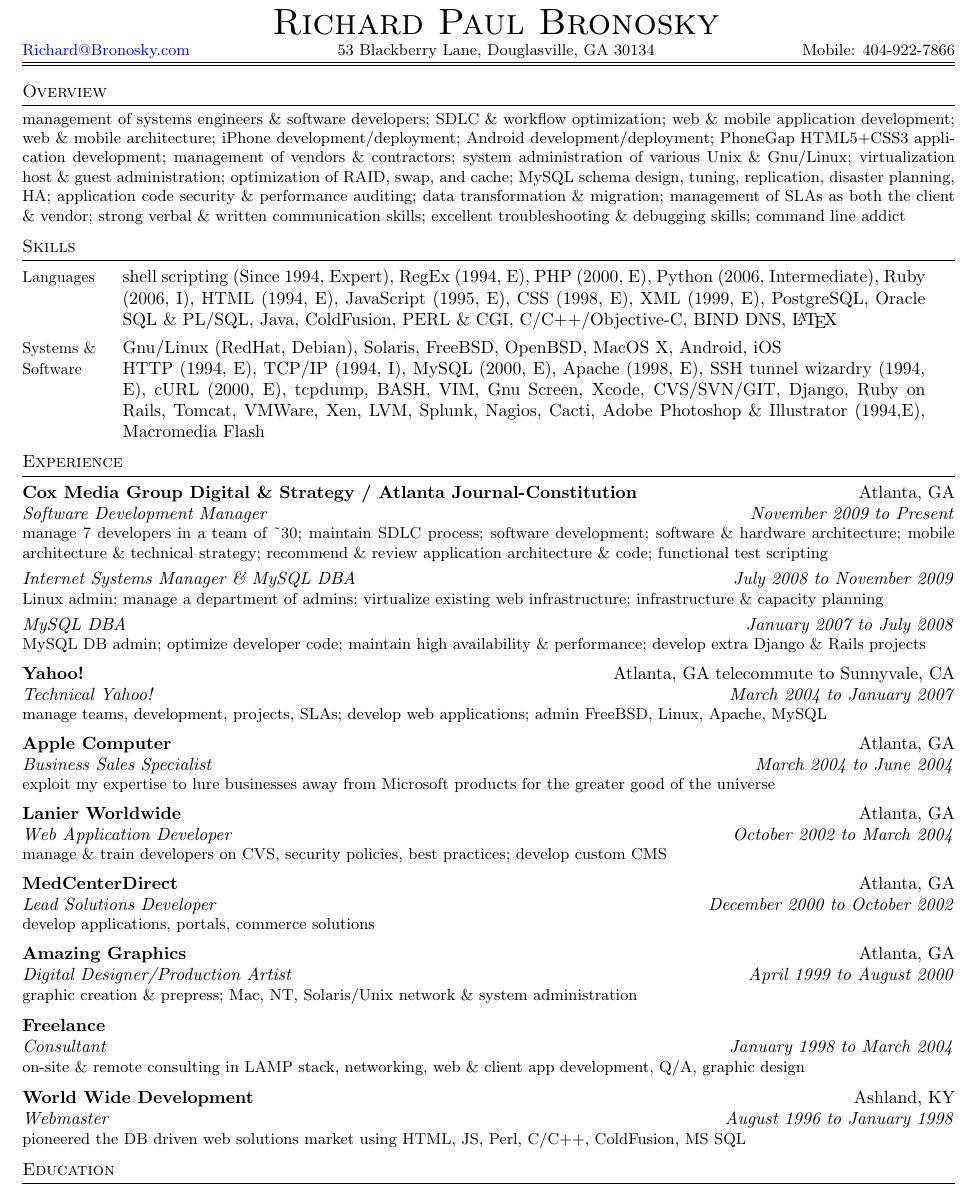
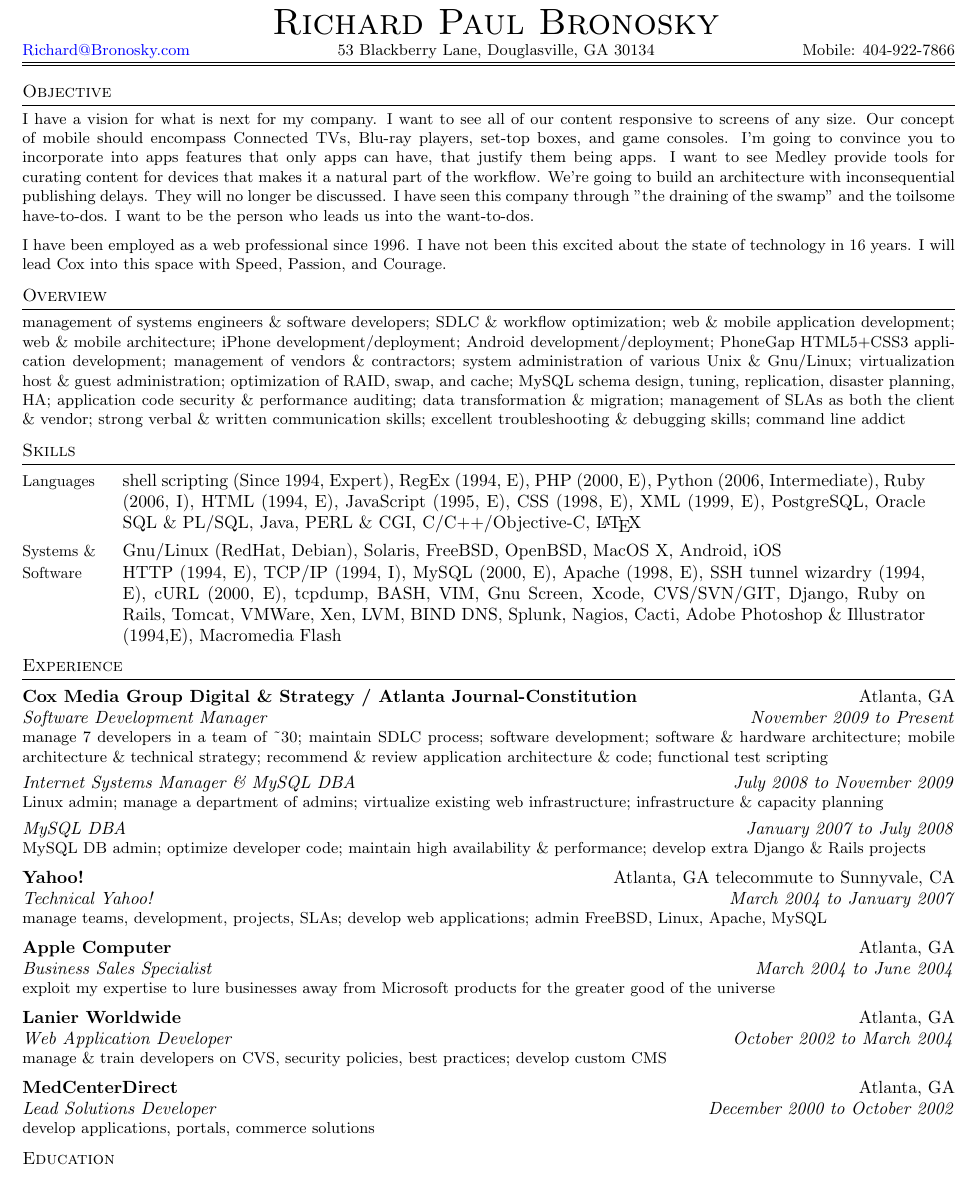
Before and after one commit to RichardBronosky/resume, a LaTeX CV (richard.paul.bronosky.resume.tex): part of the page, cut so that both start at the same text. Compiled offline with pdfLaTeX.

Commit message:
Add Objective

```diff
--- a/richard.paul.bronosky.resume.tex
+++ b/richard.paul.bronosky.resume.tex
@@ -9,6 +9,26 @@
 {Richard@Bronosky.com}
 {53 Blackberry Lane, Douglasville, GA 30134}
 {404-922-7866}
+
+\blocktitle{Objective}
+\begin{longtext}
+    I have a vision for what is next for my company.
+    I want to see all of our content responsive to screens of any size.
+    Our concept of mobile should encompass Connected TVs, Blu-ray players, set-top boxes, and game consoles.
+    I'm going to convince you to incorporate into apps features that only apps can have, that justify them being apps.
+    I want to see Medley provide tools for curating content for devices that makes it a natural part of the workflow.
+    We're going to build an architecture with inconsequential publishing delays. They will no longer be discussed.
+    I have seen this company through "the draining of the swamp" and the toilsome have-to-dos. I want to be the person who leads us into the want-to-dos.
+%    The Mobile Architect position gives clarity to the role I have served technically since 2010.
+%    It plays into my strength of deep diving into extremely complex systems and making them accessible to various audiences.
+%    It answers questions I have had about my role in vendor and site relationships.
+\end{longtext}
+\shortspace
+\begin{longtext}
+    I have been employed as a web professional since 1996. I have not been this excited about the state of technology in 16 years. I will lead Cox into this space with Speed, Passion, and Courage.
+
+\end{longtext}
+\shortspace
 
 \blocktitle{Overview}
 \begin{longtext}
@@ -48,10 +68,9 @@
     PostgreSQL,
     Oracle SQL \& PL/SQL,
     Java,
-    ColdFusion,
+%    ColdFusion,
     PERL \& CGI,
     C/C++/Objective-C,
-    BIND DNS,
     \LaTeX
 }
 
@@ -85,6 +104,7 @@
     VMWare,
     Xen,
     LVM,
+    BIND DNS,
     Splunk,
     Nagios,
     Cacti,
@@ -164,31 +184,6 @@ develop custom CMS
 develop applications, portals, commerce solutions
 \end{longtext}
 
-\sectionheader
-{Amazing Graphics}{Atlanta, GA}
-{Digital Designer/Production Artist}
-{April 1999 to August 2000}
-\begin{longtext}
-graphic creation \& prepress;
-Mac, NT, Solaris/Unix network \& system administration
-\end{longtext}
-
-\sectionheader
-{Freelance}{}
-{Consultant}
-{January 1998 to March 2004}
-\begin{longtext}
-on-site \& remote consulting in LAMP stack, networking, web \& client app development, Q/A, graphic design
-\end{longtext}
-
-\sectionheader
-{World Wide Development}{Ashland, KY}
-{Webmaster}
-{August 1996 to January 1998}
-\begin{longtext}
-pioneered the DB driven web solutions market using HTML, JS, Perl, C/C++, ColdFusion, MS SQL
-\end{longtext}
-
 \blocktitle{Education}
 
 \sectionheader
```
Also changed, not shown: richard.paul.bronosky.resume.pdf.
